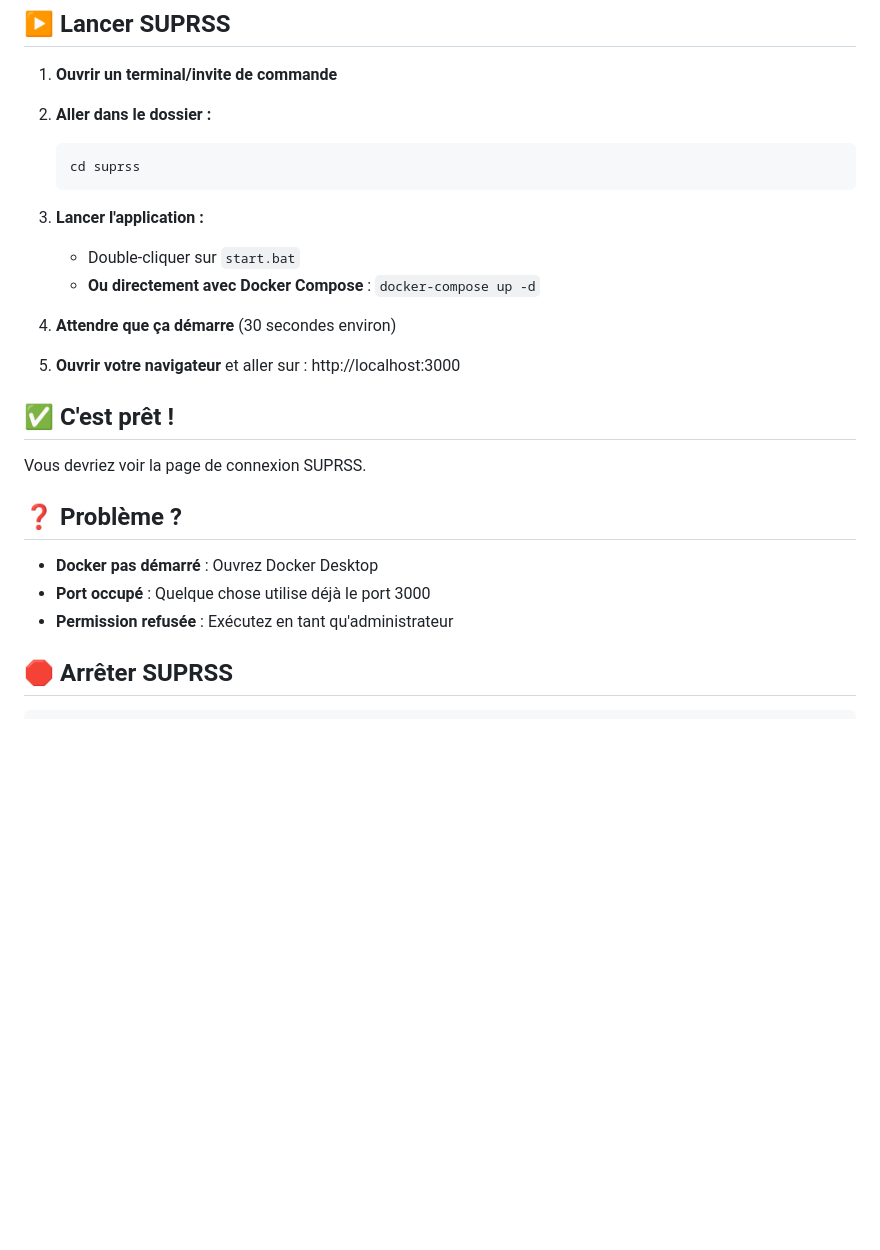
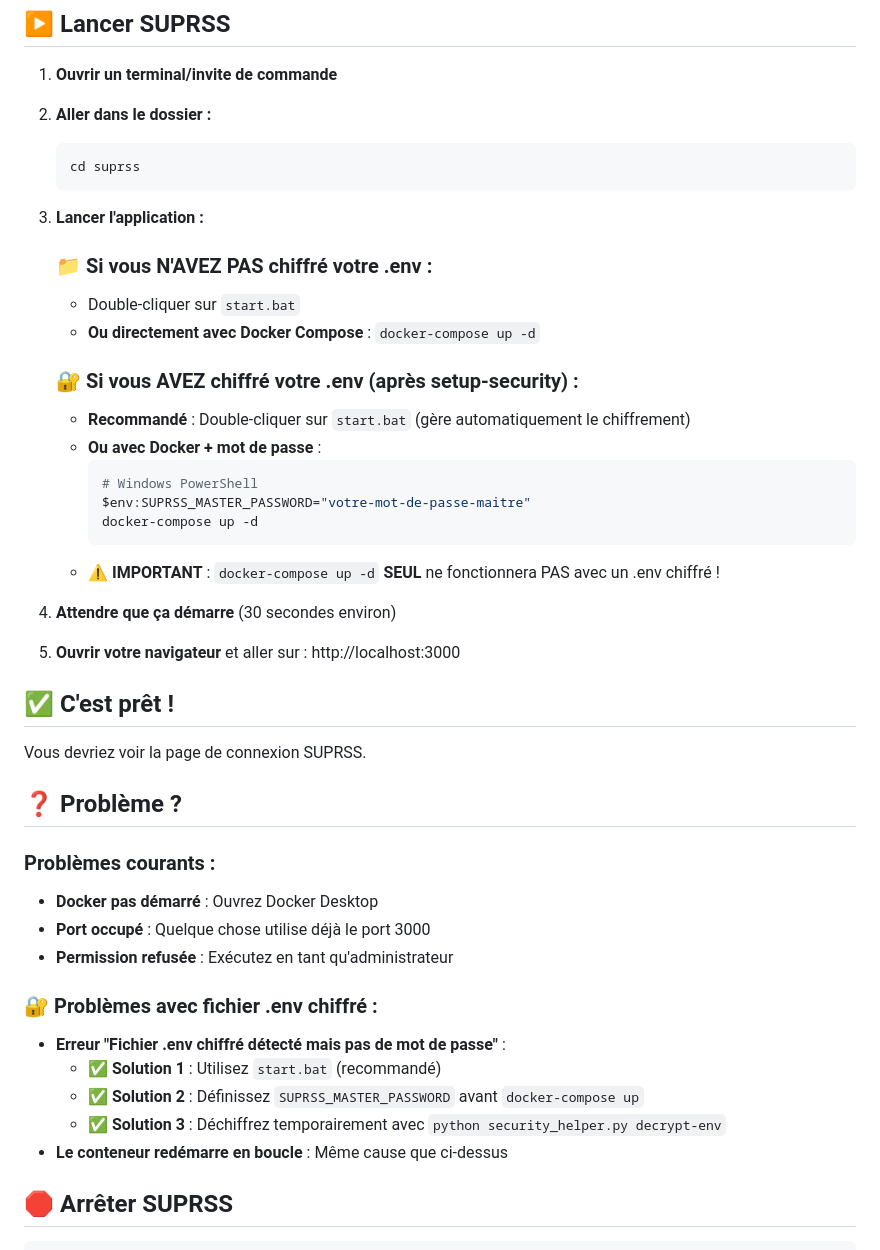
Before and after one commit to ElouanDeriaux/suprss, a Markdown page: INSTALL.md, the part around the change. GitHub-like rendering; blank space fills up the shorter version.

Commit message:
Clarify Docker behavior with encrypted .env files in INSTALL.md
Add clear distinctions between:
- Non-encrypted setup: both start.bat and docker-compose work
- Encrypted setup: start.bat works, docker-compose needs SUPRSS_MASTER_PASSWORD
- Troubleshooting section for common encryption errors

🤖 Generated with [Claude Code](https://claude.ai/code)

Co-Authored-By: Claude <noreply@anthropic.com>

````diff
--- a/INSTALL.md
+++ b/INSTALL.md
@@ -250,8 +250,20 @@ Après redémarrage, vous devriez avoir les boutons "Se connecter avec Google/Gi
    ```
 
 3. **Lancer l'application :**
+
+   ### 📁 **Si vous N'AVEZ PAS chiffré votre .env :**
    - Double-cliquer sur `start.bat`
    - **Ou directement avec Docker Compose** : `docker-compose up -d`
+
+   ### 🔐 **Si vous AVEZ chiffré votre .env (après setup-security) :**
+   - **Recommandé** : Double-cliquer sur `start.bat` (gère automatiquement le chiffrement)
+   - **Ou avec Docker + mot de passe** :
+     ```powershell
+     # Windows PowerShell
+     $env:SUPRSS_MASTER_PASSWORD="votre-mot-de-passe-maitre"
+     docker-compose up -d
+     ```
+   - ⚠️ **IMPORTANT** : `docker-compose up -d` **SEUL** ne fonctionnera PAS avec un .env chiffré !
 
 4. **Attendre que ça démarre** (30 secondes environ)
 
@@ -263,9 +275,17 @@ Vous devriez voir la page de connexion SUPRSS.
 
 ## ❓ Problème ?
 
+### Problèmes courants :
 - **Docker pas démarré** : Ouvrez Docker Desktop
 - **Port occupé** : Quelque chose utilise déjà le port 3000
 - **Permission refusée** : Exécutez en tant qu'administrateur
+
+### 🔐 Problèmes avec fichier .env chiffré :
+- **Erreur "Fichier .env chiffré détecté mais pas de mot de passe"** :
+  - ✅ **Solution 1** : Utilisez `start.bat` (recommandé)
+  - ✅ **Solution 2** : Définissez `SUPRSS_MASTER_PASSWORD` avant `docker-compose up`
+  - ✅ **Solution 3** : Déchiffrez temporairement avec `python security_helper.py decrypt-env`
+- **Le conteneur redémarre en boucle** : Même cause que ci-dessus
 
 ## 🛑 Arrêter SUPRSS
 
````
